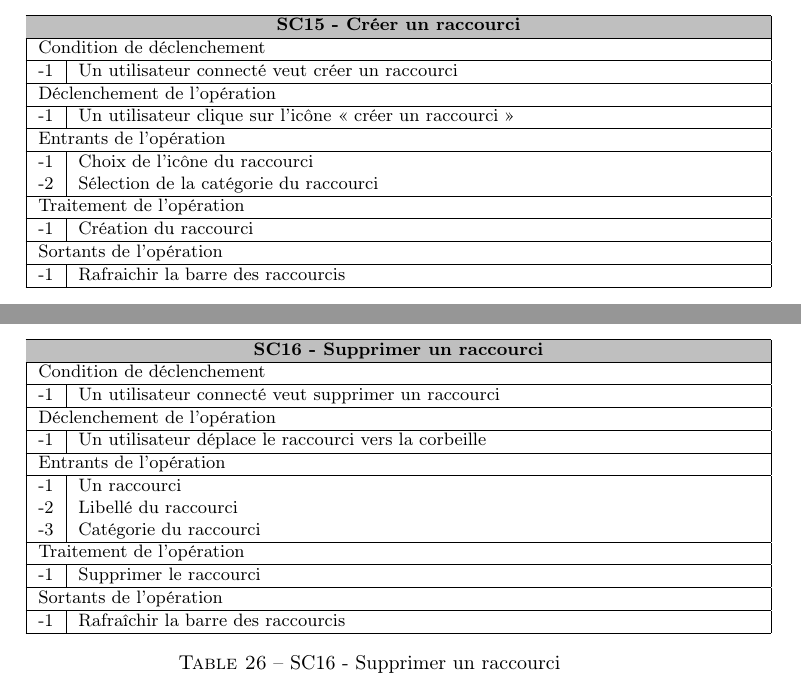
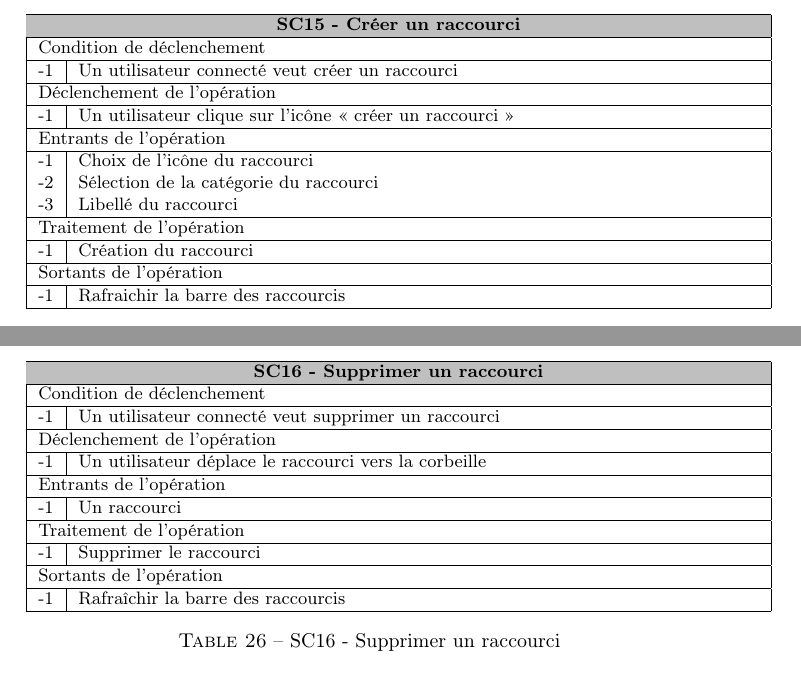
Before and after one commit to btravers/Projet-Archives, a LaTeX document (Rapports/Specifications/main.tex): two parts of pages 26 and 27 of 43, joined at a grey line, cut so that both start at the same text. Compiled offline with pdfLaTeX.

Commit message:
correction erreur prec

```diff
--- a/Rapports/Specifications/main.tex
+++ b/Rapports/Specifications/main.tex
@@ -1148,6 +1148,7 @@ Un raccourci peut aussi être créé, pour annoter plusieurs fois des personnes
    		\hline
    			-1 & Choix de l'icône du raccourci\\
 			-2 & Sélection de la catégorie du raccourci\\
+			-3 & Libellé du raccourci\\
    		\hline
    			\multicolumn{2}{|l|}{Traitement de l'op\'eration} \\
   		\hline
@@ -1190,8 +1191,6 @@ Si un raccourci n’est pas utilisé, il peut être intéressant pour l’utilis
    			\multicolumn{2}{|l|}{Entrants de l'op\'eration} \\
    		\hline
    			-1 &  Un raccourci \\
-   			-2 &  Libellé du raccourci \\
-   			-3 &  Catégorie du raccourci \\
    		\hline
    			\multicolumn{2}{|l|}{Traitement de l'op\'eration} \\
   		\hline
```
